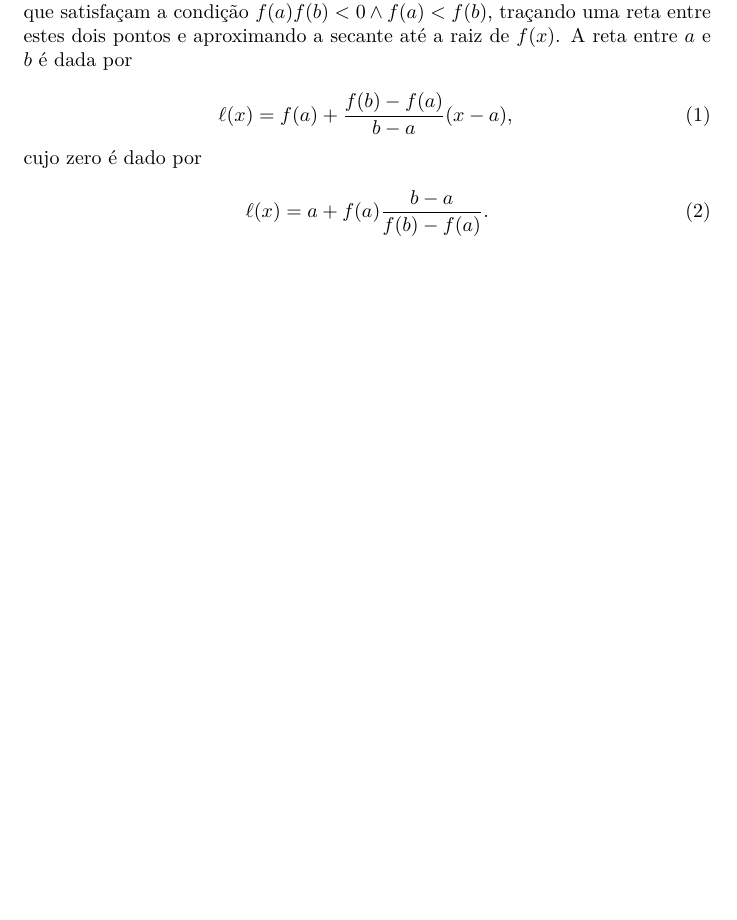
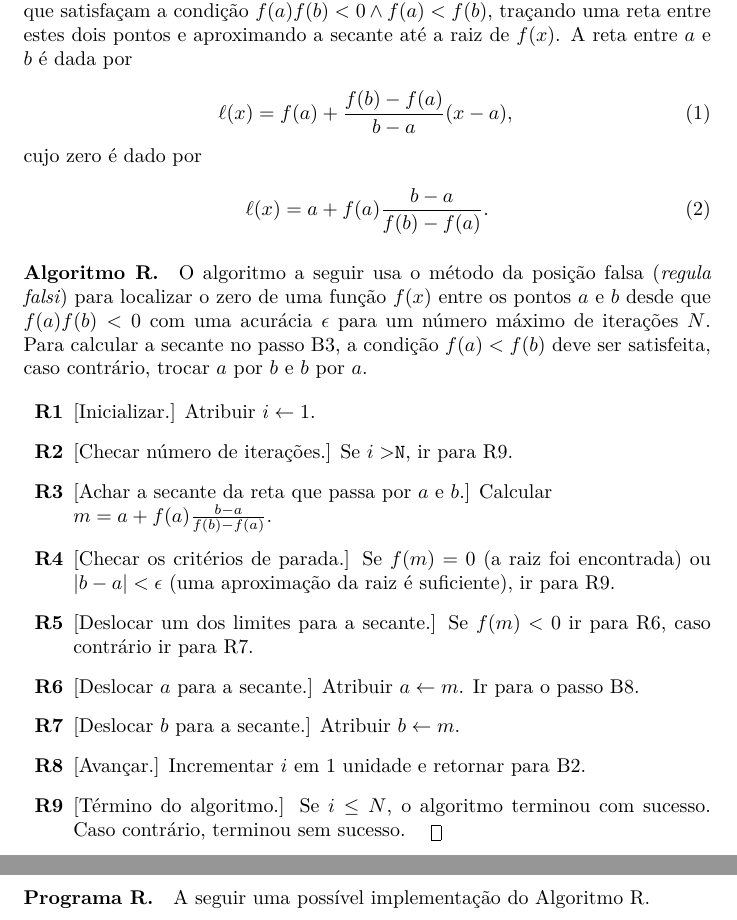
Before and after one commit to aholanda/edu-calculo-numerico, a LaTeX document (main.tex, which reads zero.tex): part of page 2 of 3 before the commit and two parts of pages 2 and 3 of 5 after it, the two joined at a grey line, cut so that both start at the same text, the shorter picture padded with empty space. Compiled offline with XeLaTeX.

```diff
--- a/zero.tex
+++ b/zero.tex
@@ -80,4 +80,50 @@
 	\ell(x) = a + f(a)\frac{b-a}{f(b)-f(a)}.
 \end{equation}
 
+\paragraph{Algoritmo R.}
+O algoritmo a seguir usa o método da posição falsa
+({\it regula falsi\/}) para
+localizar o zero de uma função $f(x)$
+entre os pontos $a$ e $b$ desde que $f(a)f(b)<0$
+ com uma acurácia $\epsilon$ para um número máximo
+de iterações $N$. Para calcular a secante no passo
+B3, a condição $f(a)<f(b)$ deve ser satisfeita, caso
+contrário, trocar $a$ por $b$ e $b$ por $a$.
 
+ \begin{itemize}
+
+	 \item[\bf R1] [Inicializar.] Atribuir $i \leftarrow 1$.
+
+
+	 \item[\bf R2] [Checar número de iterações.] Se $i>${\tt N},
+ 		ir para R9.
+
+	\item[\bf R3] [Achar a secante da reta que passa por $a$ e $b$.]
+		Calcular \\\hbox{$m = a+ f(a)\frac{b-a}{f(b)-f(a)}$}.
+
+	\item[\bf R4] [Checar os critérios de parada.] Se $f(m)=0$
+		(a raiz foi encontrada)
+		ou \hbox{$|b-a| < \epsilon$} (uma aproximação da
+		raiz é suficiente), ir para R9.
+
+	\item[\bf R5] [Deslocar um dos limites para a secante.]
+		Se $f(m)<0$ ir para R6, caso contrário
+		ir para R7.
+
+	\item[\bf R6] [Deslocar $a$ para a secante.] Atribuir
+		$a\leftarrow m$. Ir para o passo B8.
+
+	\item[\bf R7] [Deslocar $b$ para a secante.] Atribuir
+		$b\leftarrow m$.
+
+	\item[\bf R8] [Avançar.] Incrementar $i$ em $1$ unidade e
+		retornar para B2.
+
+	\item[\bf R9] [Término do algoritmo.] Se $i\leq N$, o algoritmo
+ 		terminou com sucesso. Caso contrário, terminou
+	 	sem sucesso.\quad\pfbox
+ \end{itemize}
+
+ \pagebreak
+ \paragraph{Programa R.} A seguir uma possível implementação
+do Algoritmo~R.
```
Also changed, not shown: zero.tex (16 more changed lines).
